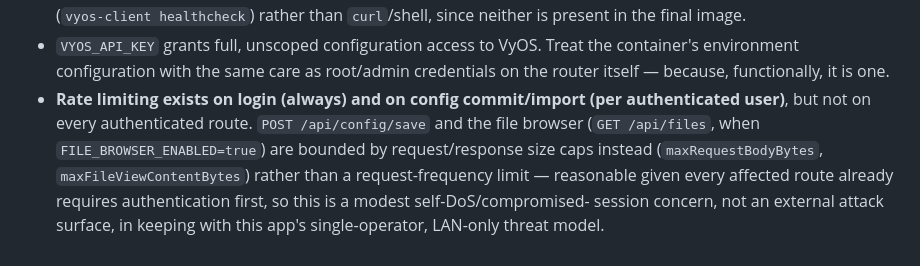
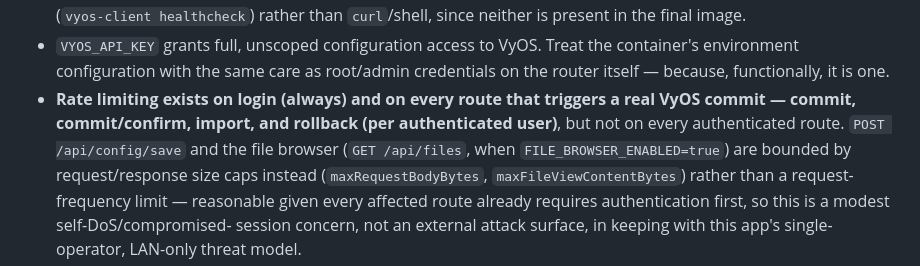
Before and after one commit to walnuss0815/vyos-client, a Markdown page: docs/security.md, the part around the change. GitHub-like rendering.

Commit message:
docs(security): list all four rate-limited routes, including rollback
This threat-model bullet only named "commit/import", already
undercounting the tier even before rollback existed (commit-confirm
has been rate-limited too, since the same commitRateLimited wrapper
covers it). POST /api/config/rollback was added to that same tier
later and was never reflected here - a real omission given this
paragraph's whole point is explaining why expensive, VyOS-calling
routes are throttled.

```diff
--- a/docs/security.md
+++ b/docs/security.md
@@ -339,8 +339,10 @@ stay `'self'` with no exception at all.
   Treat the container's environment configuration with the same care as
   root/admin credentials on the router itself — because, functionally,
   it is one.
-- **Rate limiting exists on login (always) and on config commit/import
-  (per authenticated user)**, but not on every authenticated route.
+- **Rate limiting exists on login (always) and on every route that
+  triggers a real VyOS commit — commit, commit/confirm, import, and
+  rollback (per authenticated user)**, but not on every authenticated
+  route.
   `POST /api/config/save` and the file browser
   (`GET /api/files`, when `FILE_BROWSER_ENABLED=true`) are bounded by
   request/response size caps instead (`maxRequestBodyBytes`,
```
